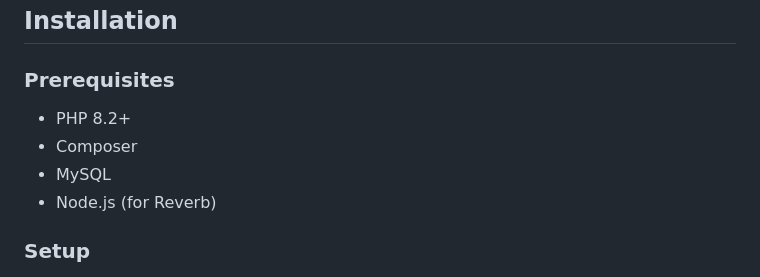
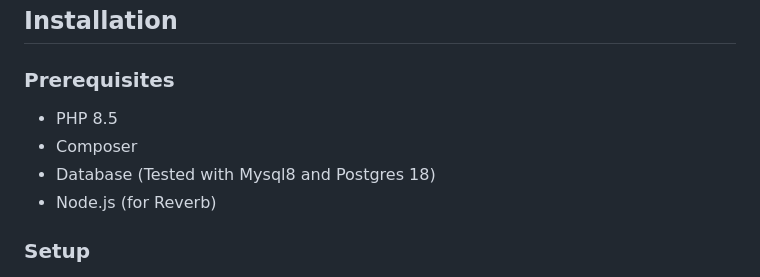
Before and after one commit to haakonaareskjold/TierTalk, a Markdown page: README.md, the part around the change. Rendered like a GitHub page.

Commit message:
docs: update Readme with requisites regarding databases

```diff
--- a/README.md
+++ b/README.md
@@ -23,9 +23,9 @@ A real-time voting and feedback application built with Laravel, Livewire, and La
 
 ### Prerequisites
 
-- PHP 8.2+
+- PHP 8.5
 - Composer
-- MySQL
+- Database (Tested with Mysql8 and Postgres 18)
 - Node.js (for Reverb)
 
 ### Setup
```
